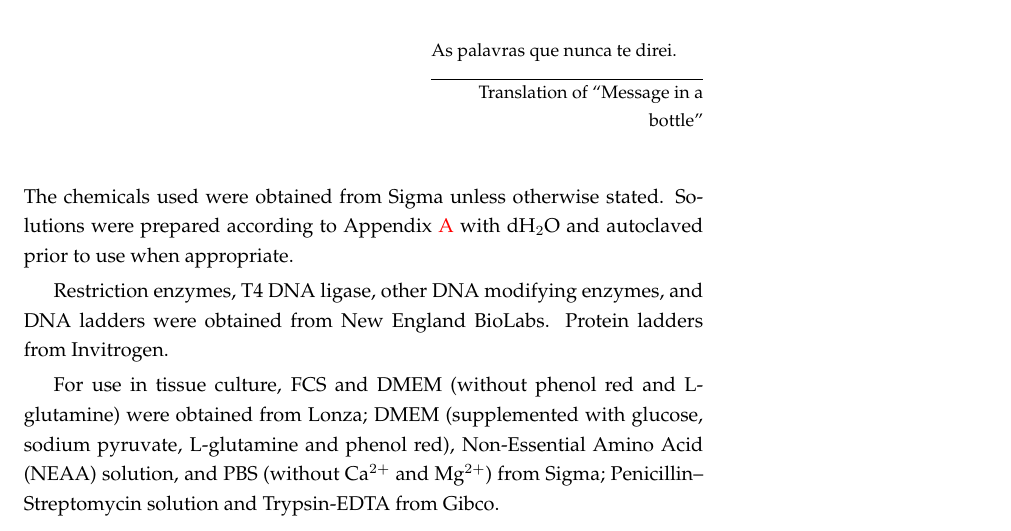
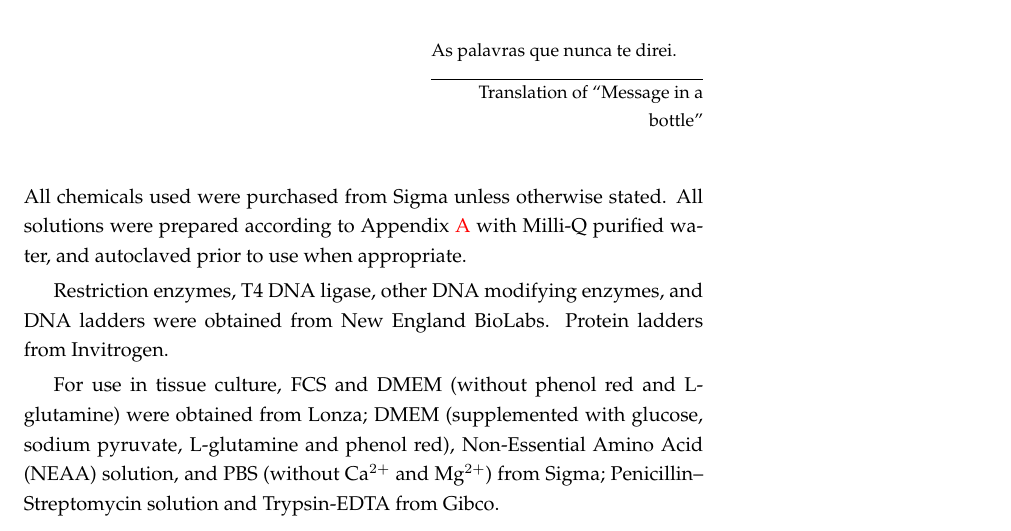
Before and after one commit to carandraug/phd-thesis, a LaTeX thesis (thesis.tex, which reads chapters/methods.tex): part of page 11 of 51, cut so that both start at the same text. Compiled offline with pdfLaTeX.

```diff
--- a/chapters/methods.tex
+++ b/chapters/methods.tex
@@ -8,8 +8,8 @@
 %% "Sometimes it's what's not said that's important."
 
 \noindent
-The chemicals used were obtained from Sigma unless otherwise stated. Solutions were prepared
-according to \Aref{app:solutions} with dH$_2$O and autoclaved prior to use when appropriate.
+All chemicals used were purchased from Sigma unless otherwise stated. All solutions were prepared
+according to \Aref{app:solutions} with Milli-Q purified water, and autoclaved prior to use when appropriate.
 
 Restriction enzymes, T4 DNA ligase, other DNA modifying enzymes, and DNA ladders were obtained
 from New England BioLabs. Protein ladders from Invitrogen.
```
